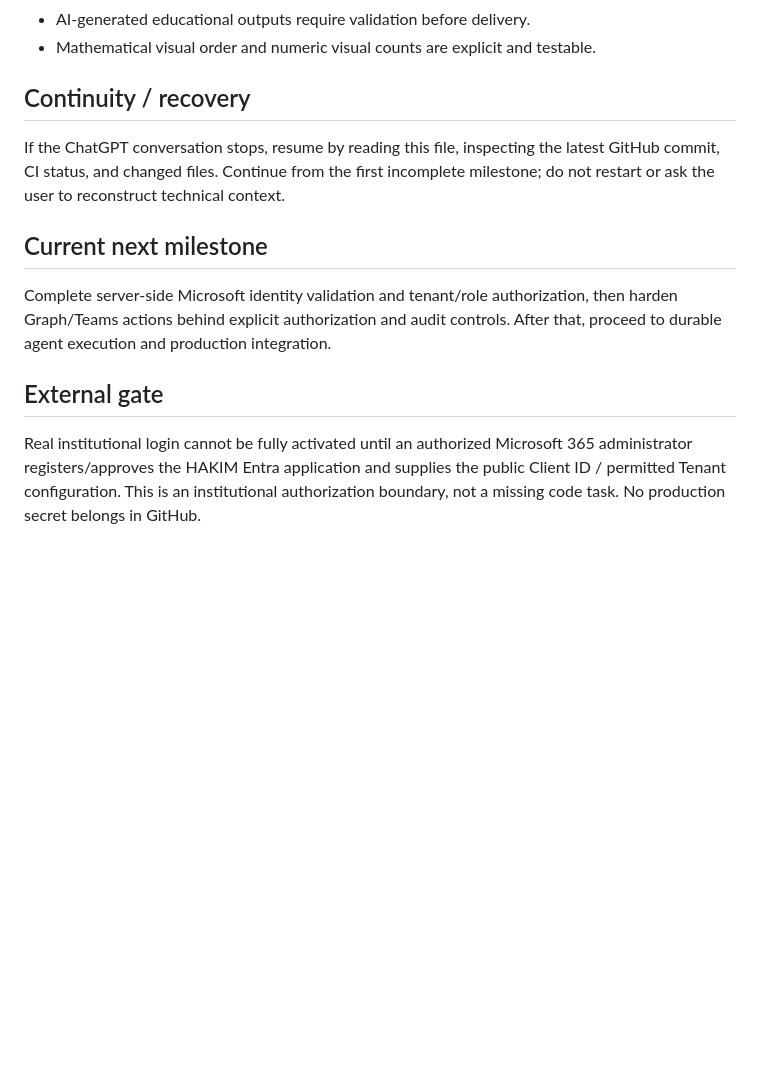
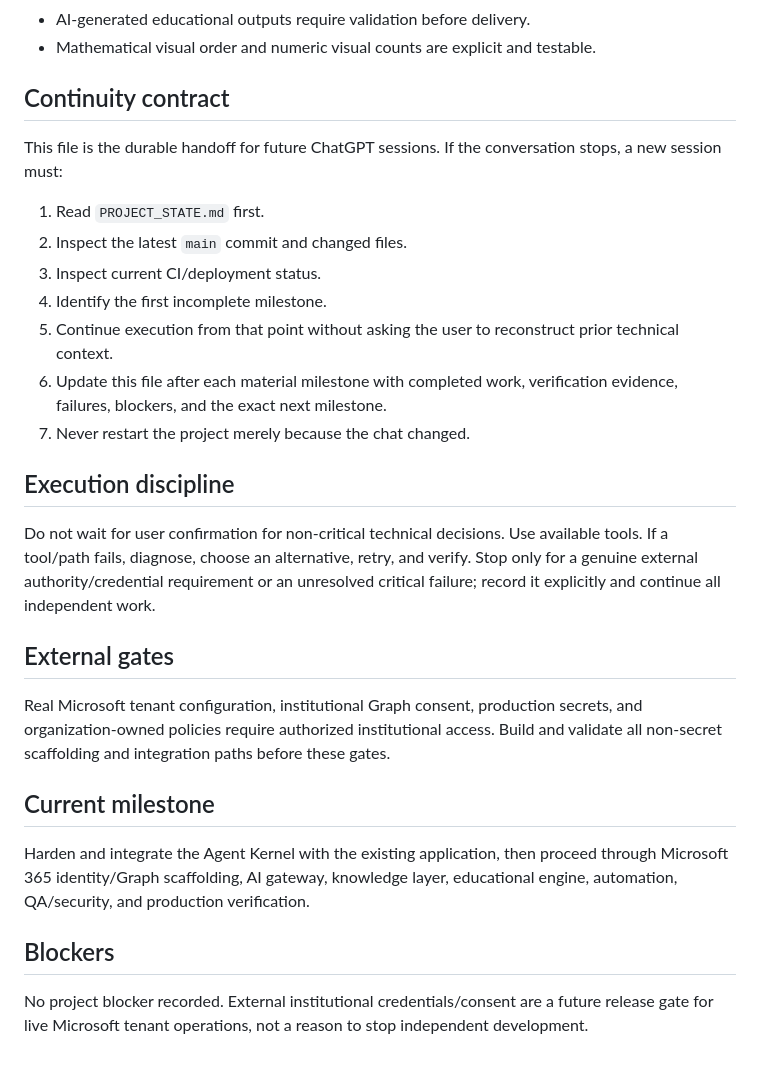
Before and after one commit to smileeyes1/personal-ai-workspace, a Markdown page: PROJECT_STATE.md, the part around one of its changes. Rendered like a GitHub page; blank space fills up the shorter version.

```diff
--- a/PROJECT_STATE.md
+++ b/PROJECT_STATE.md
@@ -40,11 +54,24 @@ The user is a non-technical end user. The agent leads execution, uses available
 - AI-generated educational outputs require validation before delivery.
 - Mathematical visual order and numeric visual counts are explicit and testable.
 
-## Continuity / recovery
-If the ChatGPT conversation stops, resume by reading this file, inspecting the latest GitHub commit, CI status, and changed files. Continue from the first incomplete milestone; do not restart or ask the user to reconstruct technical context.
+## Continuity contract
+This file is the durable handoff for future ChatGPT sessions. If the conversation stops, a new session must:
+1. Read `PROJECT_STATE.md` first.
+2. Inspect the latest `main` commit and changed files.
+3. Inspect current CI/deployment status.
+4. Identify the first incomplete milestone.
+5. Continue execution from that point without asking the user to reconstruct prior technical context.
+6. Update this file after each material milestone with completed work, verification evidence, failures, blockers, and the exact next milestone.
+7. Never restart the project merely because the chat changed.
 
-## Current next milestone
-Complete server-side Microsoft identity validation and tenant/role authorization, then harden Graph/Teams actions behind explicit authorization and audit controls. After that, proceed to durable agent execution and production integration.
+## Execution discipline
+Do not wait for user confirmation for non-critical technical decisions. Use available tools. If a tool/path fails, diagnose, choose an alternative, retry, and verify. Stop only for a genuine external authority/credential requirement or an unresolved critical failure; record it explicitly and continue all independent work.
 
-## External gate
-Real institutional login cannot be fully activated until an authorized Microsoft 365 administrator registers/approves the HAKIM Entra application and supplies the public Client ID / permitted Tenant configuration. This is an institutional authorization boundary, not a missing code task. No production secret belongs in GitHub.
+## External gates
+Real Microsoft tenant configuration, institutional Graph consent, production secrets, and organization-owned policies require authorized institutional access. Build and validate all non-secret scaffolding and integration paths before these gates.
+
+## Current milestone
+Harden and integrate the Agent Kernel with the existing application, then proceed through Microsoft 365 identity/Graph scaffolding, AI gateway, knowledge layer, educational engine, automation, QA/security, and production verification.
+
+## Blockers
+No project blocker recorded. External institutional credentials/consent are a future release gate for live Microsoft tenant operations, not a reason to stop independent development.
```
Also changed, not shown: other parts of PROJECT_STATE.md (+21 -7 lines).
